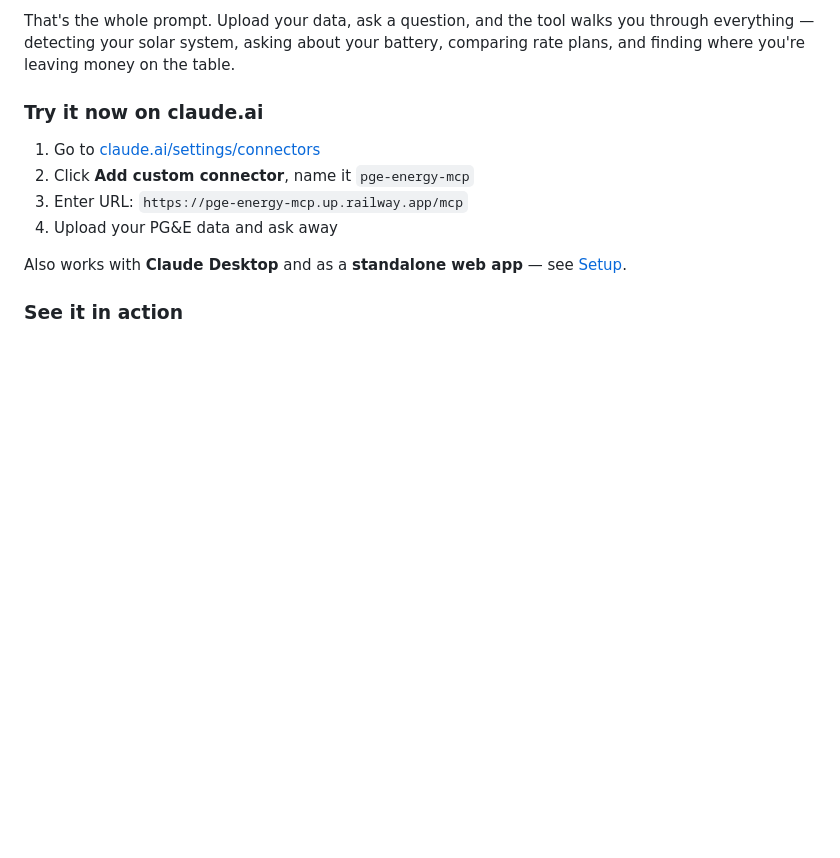
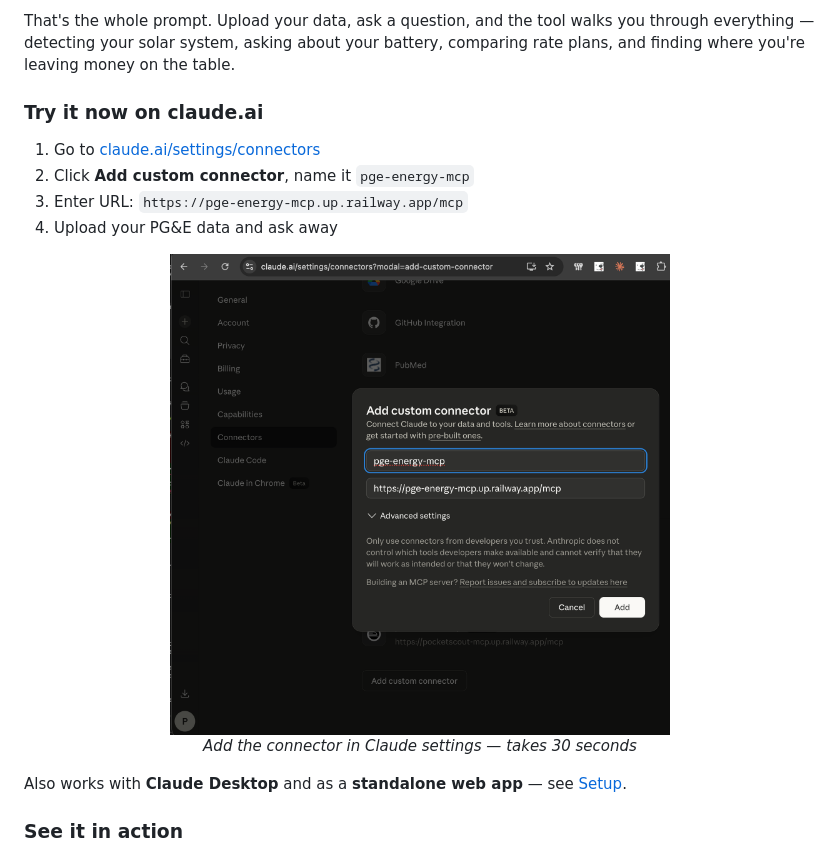
Before and after one commit to paulmm/pge-energy-mcp, a Markdown page: README.md, the part around the change. GitHub-like rendering; pictures changed too: screenshots/claude-add-connector.png (added); blank space fills up the shorter version.

Commit message:
Add claude.ai connector setup screenshot to README
Co-Authored-By: Claude Opus 4.6 <noreply@anthropic.com>

```diff
--- a/README.md
+++ b/README.md
@@ -25,6 +25,12 @@ That's the whole prompt. Upload your data, ask a question, and the tool walks yo
 2. Click **Add custom connector**, name it `pge-energy-mcp`
 3. Enter URL: `https://pge-energy-mcp.up.railway.app/mcp`
 4. Upload your PG&E data and ask away
+
+<p align="center">
+  <img src="screenshots/claude-add-connector.png" width="500" alt="Adding PG&E Energy MCP connector in Claude settings" />
+  <br />
+  <em>Add the connector in Claude settings — takes 30 seconds</em>
+</p>
 
 Also works with **Claude Desktop** and as a **standalone web app** — see [Setup](#setup).
 
```
